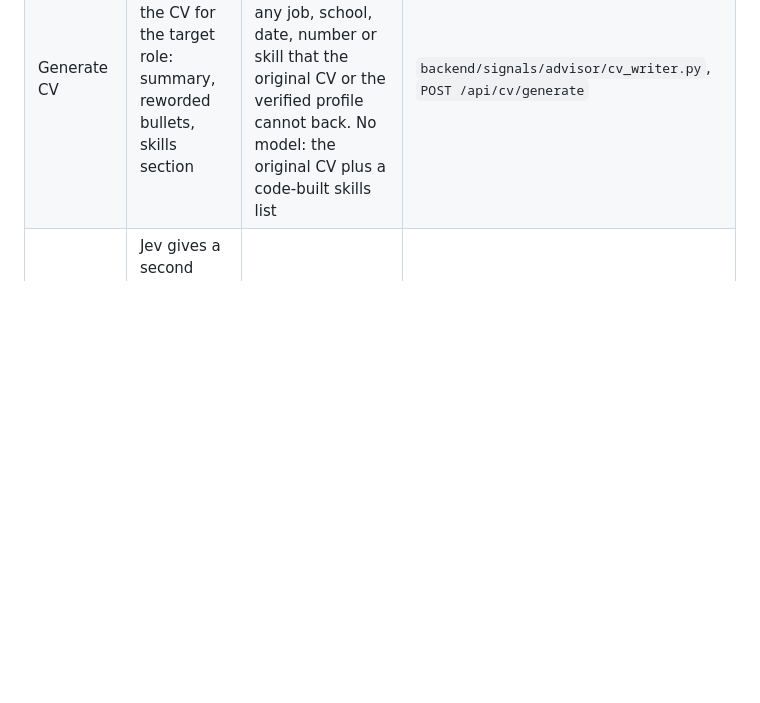
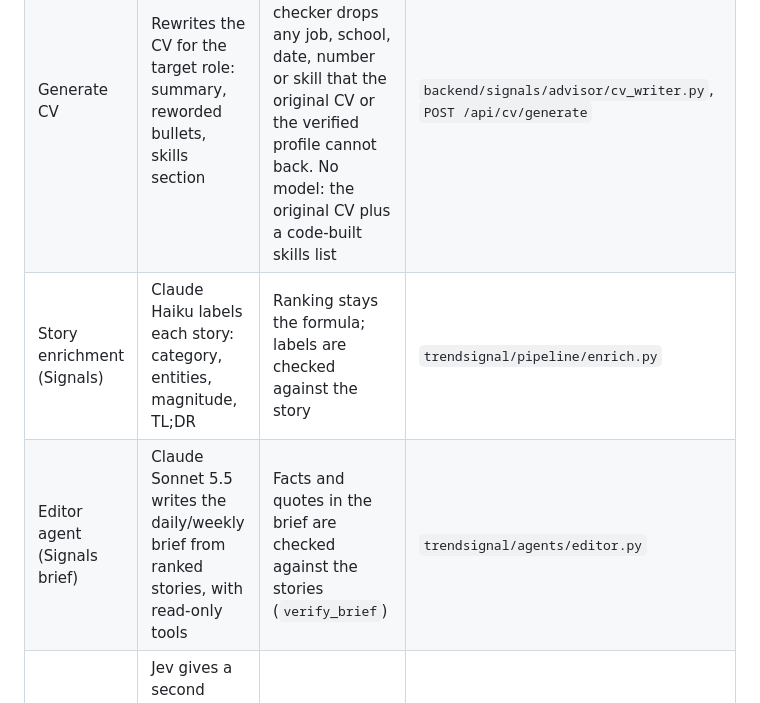
Before and after one commit to TayEeZhan/varity, a Markdown page: docs/how-varity-works.md, the part around the change. Drawn GitHub-style; blank space fills up the shorter version.

Commit message:
docs: declare Signals story enrichment (Claude Haiku 5.5) and editor agent (Claude Sonnet 5.5)
Co-Authored-By: Claude Opus 5.5 <noreply@anthropic.com>

```diff
--- a/docs/how-varity-works.md
+++ b/docs/how-varity-works.md
@@ -297,6 +297,8 @@ The Signals data does not feed the skill forecast. That link is a design only (`
 | Route advisor (optional) | Re-orders roles; picks reason chips; writes one summary line | Writes all chips. Accepts the order only if it is a permutation that moves no role more than 2 places (`MAX_MOVE = 2`). Checks the summary text against allowed text and skill names. Always writes the fit label (`fit_label`: Strong fit at 0.5 or more, Good fit at 0.3 or more, else Partial fit) | `backend/signals/advisor/llm.py`, `chips.py`, `service.py` |
 | Pathway coach (optional) | Re-orders steps within one stage; picks a resource from a list; writes a "why for you" line | Accepts the order only if no step leaves its stage. A resource must be one of the listed URLs. Dates, minutes and stages stay as code set them | `advisor/llm.py` `verify_coaching` |
 | Generate CV | Rewrites the CV for the target role: summary, reworded bullets, skills section | Picks and orders the skills; a checker drops any job, school, date, number or skill that the original CV or the verified profile cannot back. No model: the original CV plus a code-built skills list | `backend/signals/advisor/cv_writer.py`, `POST /api/cv/generate` |
+| Story enrichment (Signals) | Claude Haiku labels each story: category, entities, magnitude, TL;DR | Ranking stays the formula; labels are checked against the story | `trendsignal/pipeline/enrich.py` |
+| Editor agent (Signals brief) | Claude Sonnet 5.5 writes the daily/weekly brief from ranked stories, with read-only tools | Facts and quotes in the brief are checked against the stories (`verify_brief`) | `trendsignal/agents/editor.py` |
 | Signal ranker | Jev gives a second opinion; a 3-model AI jury graded the ranker offline | Formula ranks (it beat Jev on the jury labels) | section 4.9 |
 
 **Model and key.** Claude Haiku 5.5 (`claude-haiku-5-5`) through the Anthropic API (`MODEL` in `intake/llm_extract.py`). The key `ANTHROPIC_API_KEY` is a team member's, set in Replit Secrets (`README.md`). Anthropic bills that account. The code can also use Replit AI Integrations with `claude-haiku-4-5` when no key is set. The team does not use that route.
```
